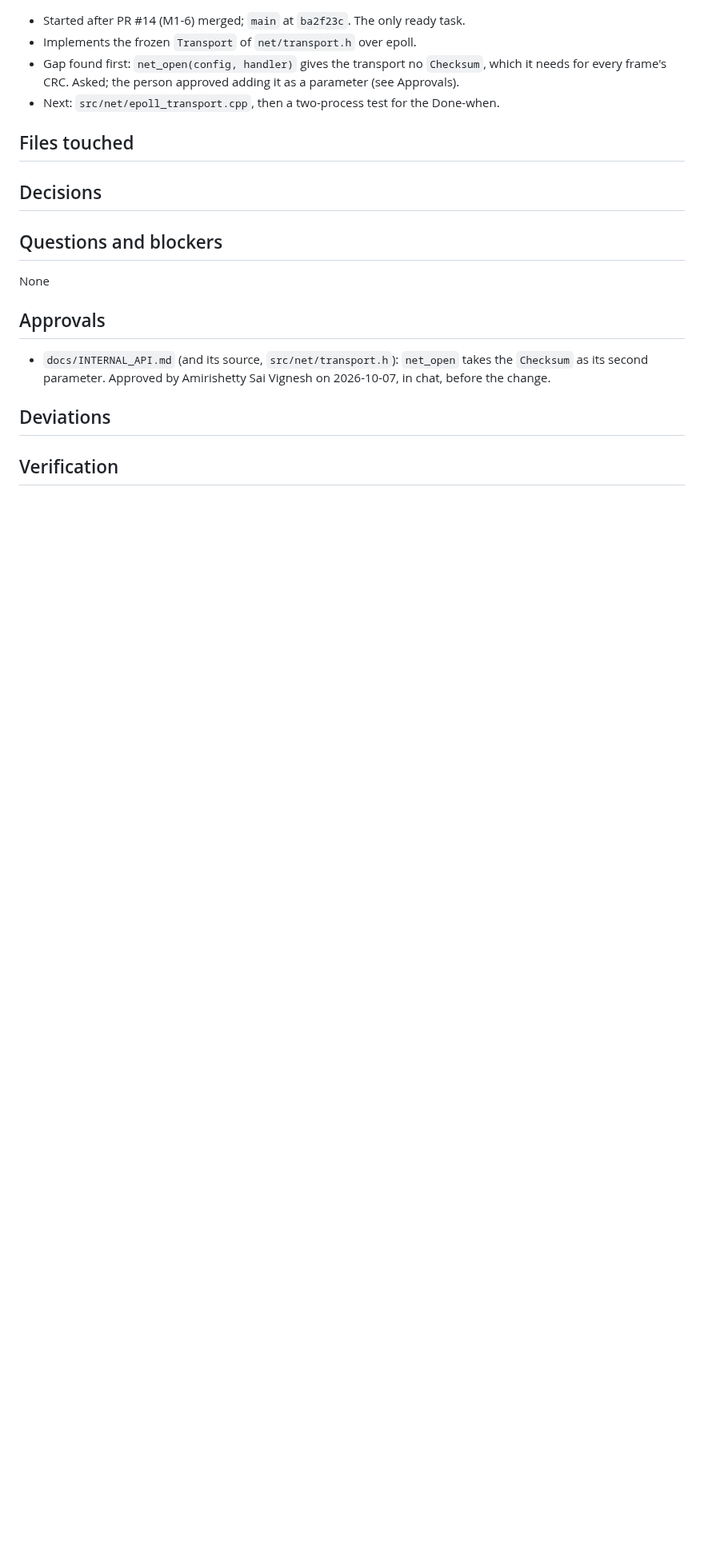
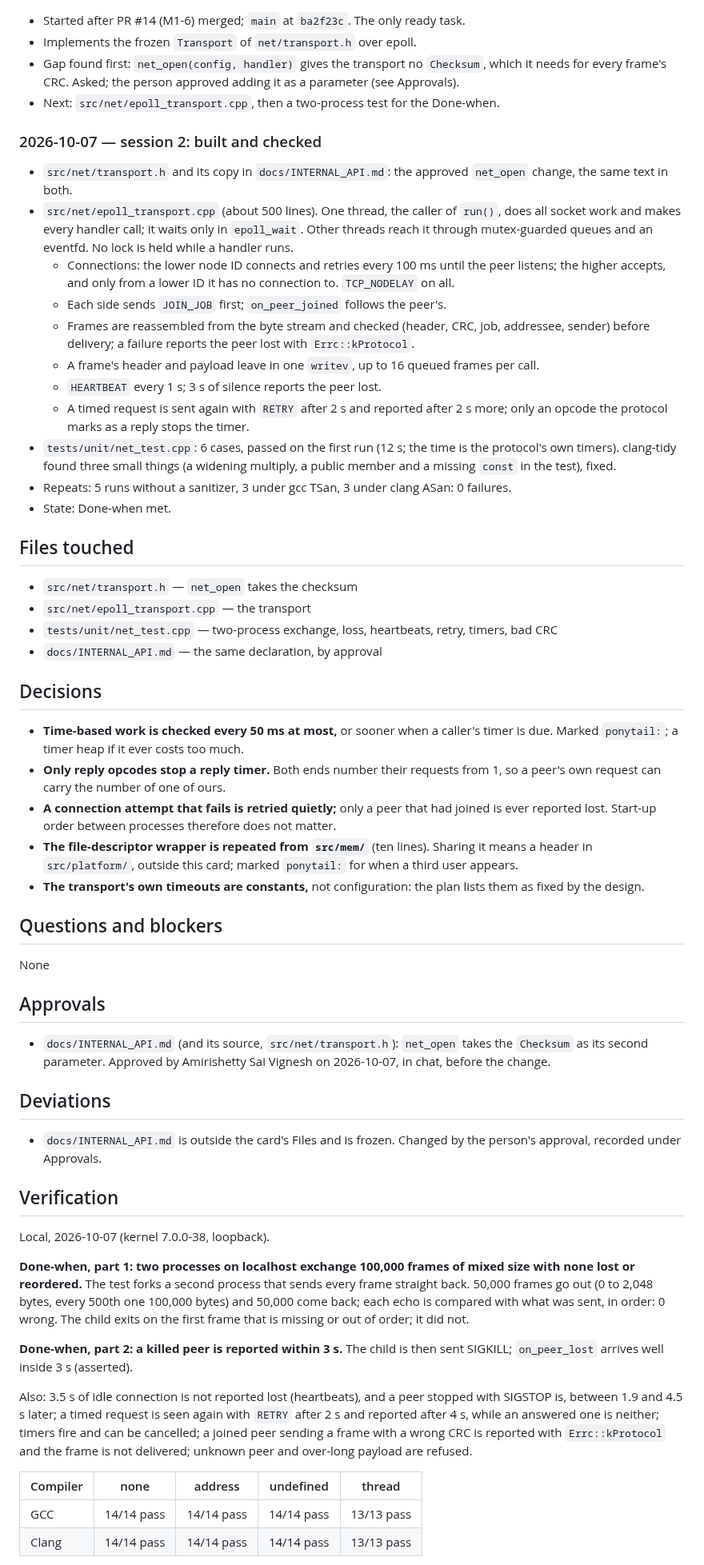
Before and after one commit to Group21-Computer-Networks/Paramesh, a Markdown page: docs/logs/M1-2.md, the part around one of its changes. Shown at 80% size. Drawn GitHub-style; blank space fills up the shorter version.

Commit message:
M1-2: log the work and the verification
Co-Authored-By: Claude Opus 5.5 <noreply@anthropic.com>

```diff
--- a/docs/logs/M1-2.md
+++ b/docs/logs/M1-2.md
@@ -42,6 +42,28 @@ and the next step.
   for every frame's CRC. Asked; the person approved adding it as a parameter (see Approvals).
 - Next: `src/net/epoll_transport.cpp`, then a two-process test for the Done-when.
 
+### 2026-10-07 — session 2: built and checked
+
+- `src/net/transport.h` and its copy in `docs/INTERNAL_API.md`: the approved `net_open` change,
+  the same text in both.
+- `src/net/epoll_transport.cpp` (about 500 lines). One thread, the caller of `run()`, does all
+  socket work and makes every handler call; it waits only in `epoll_wait`. Other threads reach
+  it through mutex-guarded queues and an eventfd. No lock is held while a handler runs.
+  - Connections: the lower node ID connects and retries every 100 ms until the peer listens;
+    the higher accepts, and only from a lower ID it has no connection to. `TCP_NODELAY` on all.
+  - Each side sends `JOIN_JOB` first; `on_peer_joined` follows the peer's.
+  - Frames are reassembled from the byte stream and checked (header, CRC, job, addressee,
+    sender) before delivery; a failure reports the peer lost with `Errc::kProtocol`.
+  - A frame's header and payload leave in one `writev`, up to 16 queued frames per call.
+  - `HEARTBEAT` every 1 s; 3 s of silence reports the peer lost.
+  - A timed request is sent again with `RETRY` after 2 s and reported after 2 s more; only an
+    opcode the protocol marks as a reply stops the timer.
+- `tests/unit/net_test.cpp`: 6 cases, passed on the first run (12 s; the time is the protocol's
+  own timers). clang-tidy found three small things (a widening multiply, a public member and a
+  missing `const` in the test), fixed.
+- Repeats: 5 runs without a sanitizer, 3 under gcc TSan, 3 under clang ASan: 0 failures.
+- State: Done-when met.
+
 ## Files touched
 
 <!--
@@ -50,6 +72,10 @@ A directory entry ends with "/" and covers everything under it. plan.py check --
 if the branch changes a file not covered here.
 Example:  - `src/net/epoll_loop.cpp` — epoll wrapper and timer wheel
 -->
+- `src/net/transport.h` — `net_open` takes the checksum
+- `src/net/epoll_transport.cpp` — the transport
+- `tests/unit/net_test.cpp` — two-process exchange, loss, heartbeats, retry, timers, bad CRC
+- `docs/INTERNAL_API.md` — the same declaration, by approval
 
 ## Decisions
 
@@ -57,6 +83,16 @@ Example:  - `src/net/epoll_loop.cpp` — epoll wrapper and timer wheel
 Choices you made inside the card's scope, each with the reason. Not for points listed under
 "Still open" in the plan: those are asked, never decided here. Write "None" if there were none.
 -->
+- **Time-based work is checked every 50 ms at most,** or sooner when a caller's timer is due.
+  Marked `ponytail:`; a timer heap if it ever costs too much.
+- **Only reply opcodes stop a reply timer.** Both ends number their requests from 1, so a
+  peer's own request can carry the number of one of ours.
+- **A connection attempt that fails is retried quietly;** only a peer that had joined is ever
+  reported lost. Start-up order between processes therefore does not matter.
+- **The file-descriptor wrapper is repeated from `src/mem/`** (ten lines). Sharing it means a
+  header in `src/platform/`, outside this card; marked `ponytail:` for when a third user appears.
+- **The transport's own timeouts are constants,** not configuration: the plan lists them as
+  fixed by the design.
 
 ## Questions and blockers
 
@@ -84,6 +120,8 @@ this card does not list. Name the file, who approved, and the date. "None" if th
 Anything that differs from the card: a file outside its Files list, a changed approach, a Done-when
 check run differently. Each with the reason and who agreed. "None" if the card was followed exactly.
 -->
+- `docs/INTERNAL_API.md` is outside the card's Files and is frozen. Changed by the person's
+  approval, recorded under Approvals.
 
 ## Verification
 
@@ -92,3 +130,25 @@ The card's Done-when check: the exact commands run, where (local, Actions, simul
 cabled laptops), and the actual result, pasted or summarised with numbers. Also the quality gate
 (clang-format, clang-tidy, sanitizer runs). Required before Status: done.
 -->
+Local, 2026-10-07 (kernel 7.0.0-38, loopback).
+
+**Done-when, part 1: two processes on localhost exchange 100,000 frames of mixed size with none
+lost or reordered.** The test forks a second process that sends every frame straight back.
+50,000 frames go out (0 to 2,048 bytes, every 500th one 100,000 bytes) and 50,000 come back;
+each echo is compared with what was sent, in order: 0 wrong. The child exits on the first frame
+that is missing or out of order; it did not.
+
+**Done-when, part 2: a killed peer is reported within 3 s.** The child is then sent SIGKILL;
+`on_peer_lost` arrives well inside 3 s (asserted).
+
+Also: 3.5 s of idle connection is not reported lost (heartbeats), and a peer stopped with
+SIGSTOP is, between 1.9 and 4.5 s later; a timed request is seen again with `RETRY` after 2 s
+and reported after 4 s, while an answered one is neither; timers fire and can be cancelled; a
+joined peer sending a frame with a wrong CRC is reported with `Errc::kProtocol` and the frame is
+not delivered; unknown peer and over-long payload are refused.
+
+| Compiler | none | address | undefined | thread |
+| --- | --- | --- | --- | --- |
+| GCC | 14/14 pass | 14/14 pass | 14/14 pass | 13/13 pass |
+| Clang | 14/14 pass | 14/14 pass | 14/14 pass | 13/13 pass |
+
```
Also changed, not shown: other parts of docs/logs/M1-2.md (+5 -2 lines).
